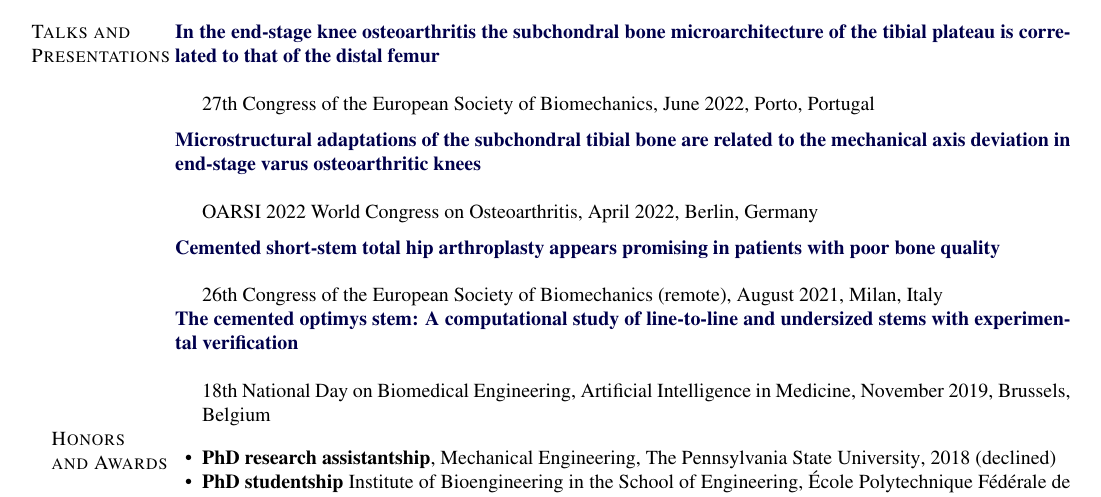
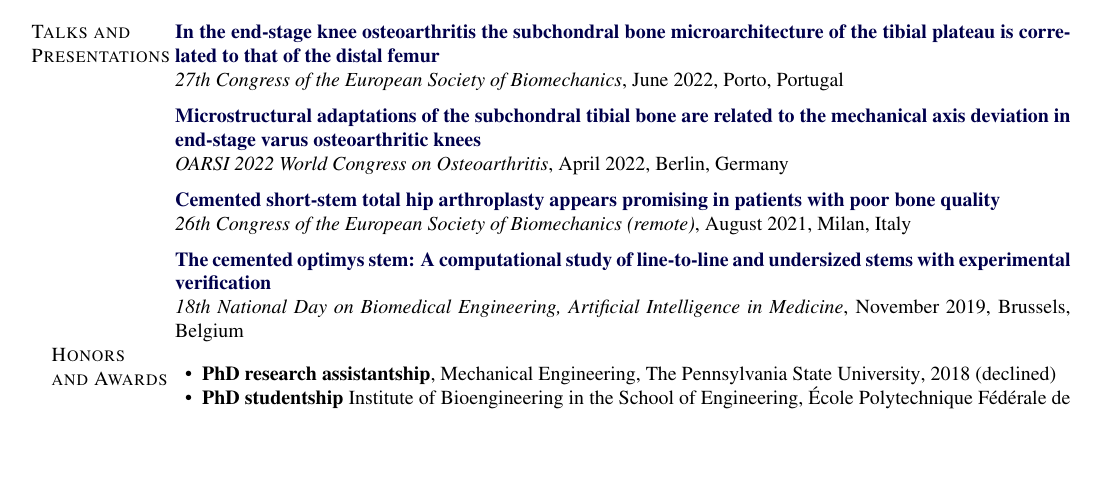
Before and after one commit to fahimehazari/resume, a LaTeX CV (fahimeh-azari-cv.tex): part of page 3 of 3, cut so that both start at the same text, the shorter picture padded with empty space. Compiled offline with pdfLaTeX.

Commit message:
Update fahimeh-azari-cv.tex

```diff
--- a/fahimeh-azari-cv.tex
+++ b/fahimeh-azari-cv.tex
@@ -726,28 +726,25 @@ L4-L5 Motion Segment}
 \section{Talks and \\Presentations}
 
 	\href{https://scholar.google.com/citations?view_op=view_citation&hl=en&user=C-ZuElMAAAAJ&citation_for_view=C-ZuElMAAAAJ:qjMakFHDy7sC}{\textbf{In the end-stage knee osteoarthritis the subchondral bone microarchitecture of the tibial plateau is correlated to that of the distal femur}}\\
-\begin{innerlist}
-	\item[] 27th Congress of the European Society of Biomechanics, June 2022, Porto, Portugal
-\end{innerlist}
+          \textit{27th Congress of the European Society of Biomechanics}, June 2022, Porto, Portugal
 
 \halfblankline
 
 \href{https://scholar.google.com/citations?view_op=view_citation&hl=en&user=C-ZuElMAAAAJ&citation_for_view=C-ZuElMAAAAJ:qjMakFHDy7sC}{\textbf{Microstructural adaptations of the subchondral tibial bone are related to the mechanical axis deviation in end-stage varus osteoarthritic knees}}\\
-\begin{innerlist}
-	\item[] OARSI 2022 World Congress on Osteoarthritis, April 2022, Berlin, Germany
-\end{innerlist}
+\textit{OARSI 2022 World Congress on Osteoarthritis}, April 2022, Berlin, Germany
+
 
 \halfblankline
 
 	\href{https://scholar.google.com/citations?view_op=view_citation&hl=en&user=C-ZuElMAAAAJ&citation_for_view=C-ZuElMAAAAJ:9yKSN-GCB0IC7}{\textbf{Cemented short-stem total hip arthroplasty appears promising in patients with poor bone quality}}\\
-\begin{innerlist}
-	\item[] 26th Congress of the European Society of Biomechanics (remote), August 2021, Milan, Italy
-\end{innerlist}
+\textit{26th Congress of the European Society of Biomechanics (remote)}, August 2021, Milan, Italy
+
+
+\halfblankline
 
 \href{https://scholar.google.com/citations?view_op=view_citation&hl=en&user=C-ZuElMAAAAJ&citation_for_view=C-ZuElMAAAAJ:zYLM7Y9cAGgC}{\textbf{The cemented optimys stem: A computational study of line-to-line and undersized stems with experimental verification}}\\
-\begin{innerlist}
-	\item[] 18th National Day on Biomedical Engineering, Artificial Intelligence in Medicine, November 2019, Brussels, Belgium
-\end{innerlist}
+\textit{18th National Day on Biomedical Engineering, Artificial Intelligence in Medicine}, November 2019, Brussels, Belgium
+
 
 
 
```
